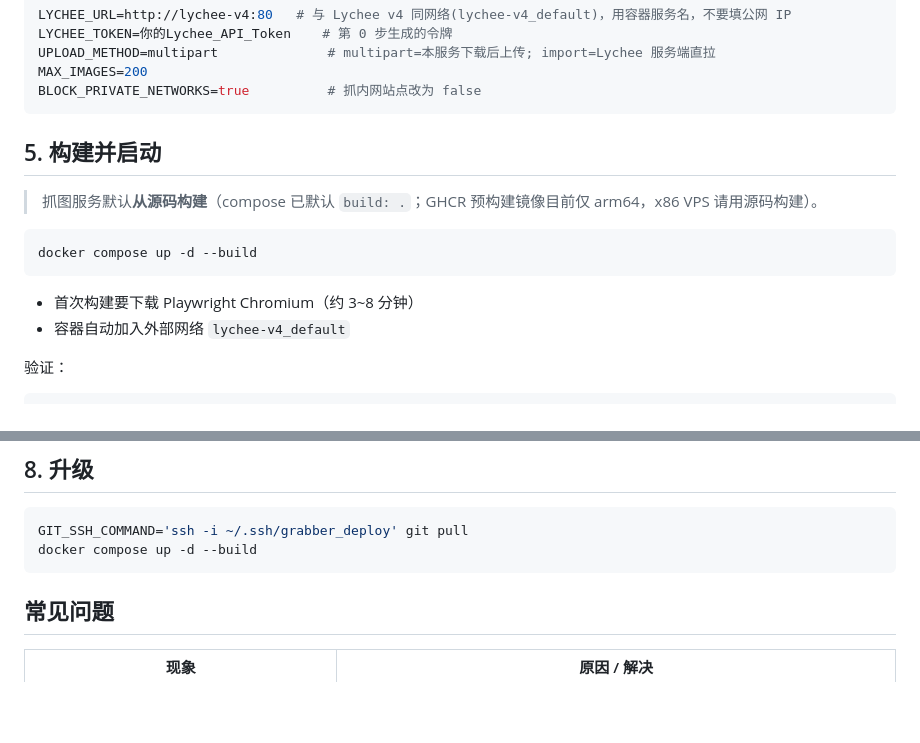
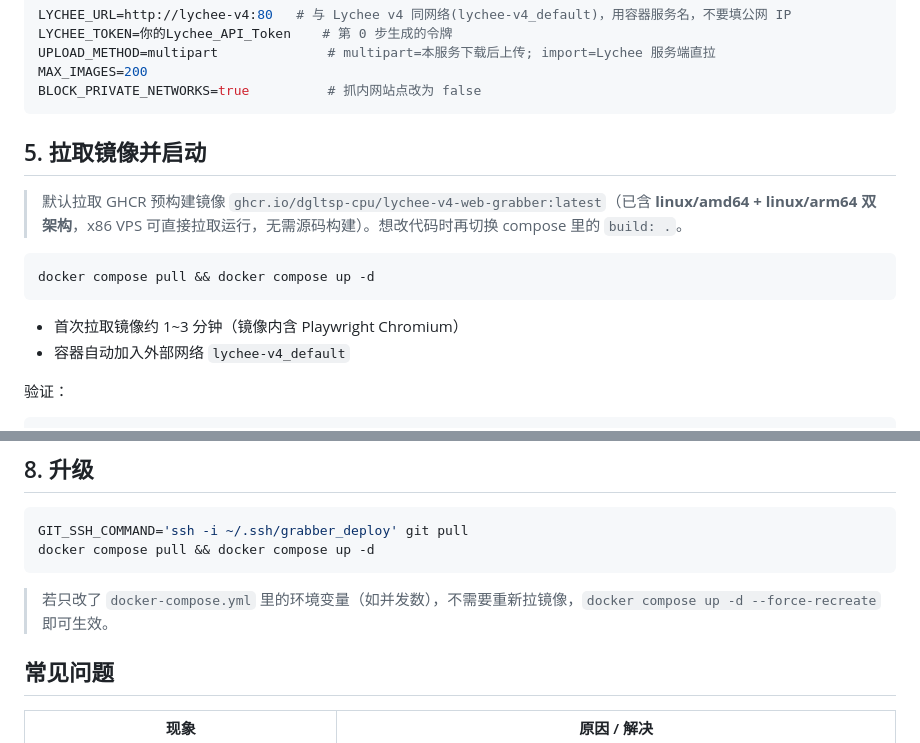
Before and after one commit to dgltsp-cpu/lychee-v4-web-grabber, a Markdown page: DEPLOY.md, 2 parts joined by grey strips. GitHub-like rendering; blank space fills up the shorter version.

Commit message:
docs: DEPLOY.md 更新为拉取双架构镜像部署

````diff
--- a/DEPLOY.md
+++ b/DEPLOY.md
@@ -68,15 +68,15 @@ MAX_IMAGES=200
 BLOCK_PRIVATE_NETWORKS=true          # 抓内网站点改为 false
 ```
 
-## 5. 构建并启动
+## 5. 拉取镜像并启动
 
-> 抓图服务默认**从源码构建**（compose 已默认 `build: .`；GHCR 预构建镜像目前仅 arm64，x86 VPS 请用源码构建）。
+> 默认拉取 GHCR 预构建镜像 `ghcr.io/dgltsp-cpu/lychee-v4-web-grabber:latest`（已含 **linux/amd64 + linux/arm64 双架构**，x86 VPS 可直接拉取运行，无需源码构建）。想改代码时再切换 compose 里的 `build: .`。
 
 ```bash
-docker compose up -d --build
+docker compose pull && docker compose up -d
 ```
 
-- 首次构建要下载 Playwright Chromium（约 3~8 分钟）
+- 首次拉取镜像约 1~3 分钟（镜像内含 Playwright Chromium）
 - 容器自动加入外部网络 `lychee-v4_default`
 
 验证：
@@ -139,8 +139,10 @@ sudo nginx -t && sudo systemctl reload nginx
 
 ```bash
 GIT_SSH_COMMAND='ssh -i ~/.ssh/grabber_deploy' git pull
-docker compose up -d --build
+docker compose pull && docker compose up -d
 ```
+
+> 若只改了 `docker-compose.yml` 里的环境变量（如并发数），不需要重新拉镜像，`docker compose up -d --force-recreate` 即可生效。
 
 ## 常见问题
 
````
